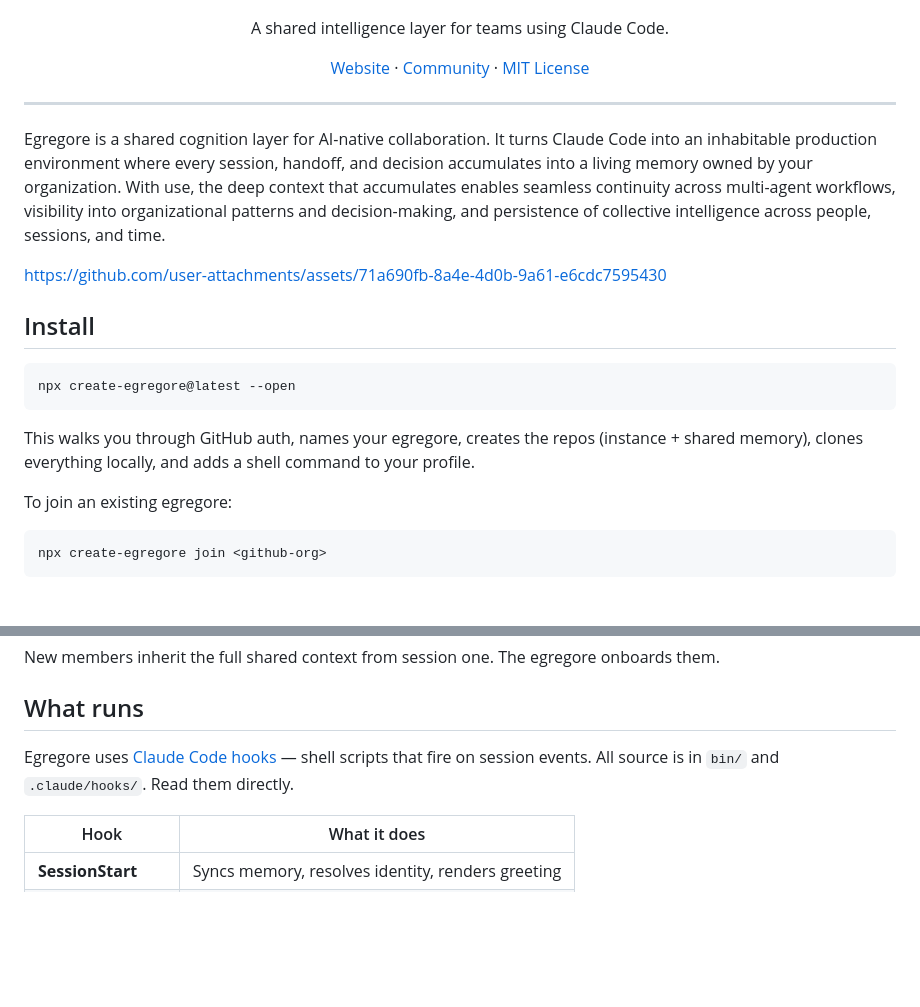
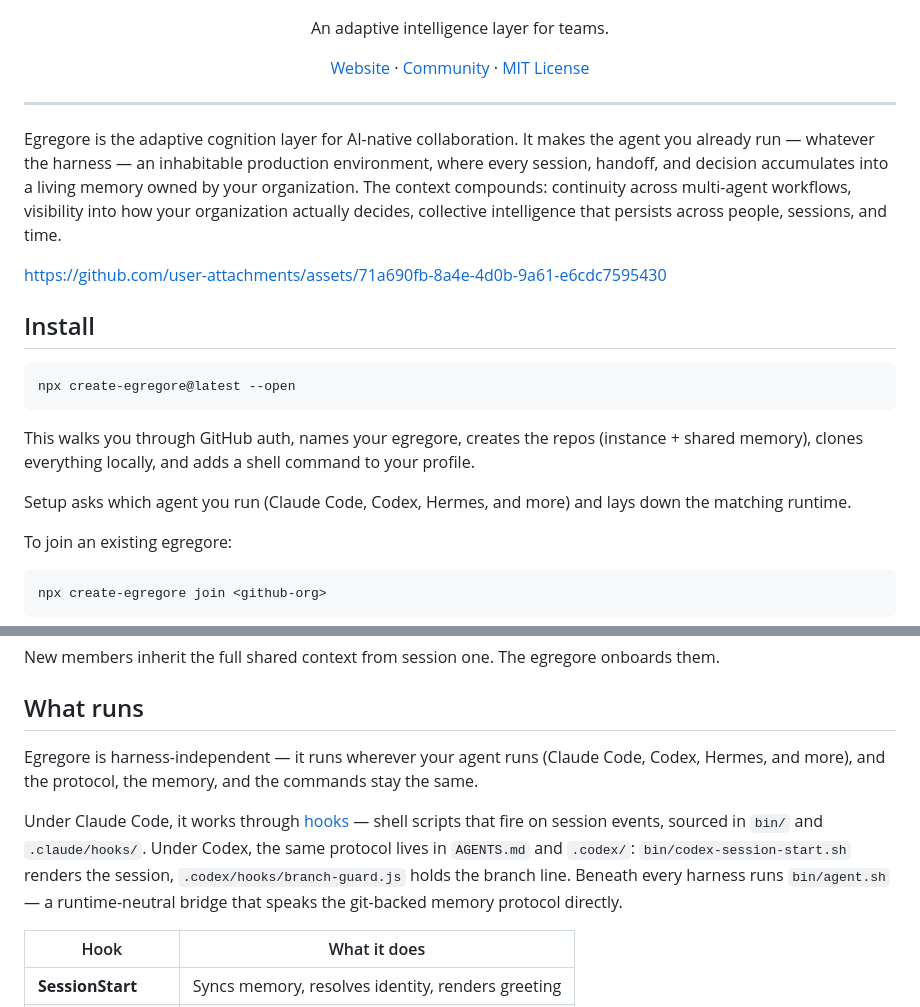
Before and after one commit to egregore-labs/egregore, a Markdown page: README.md, 2 parts joined by grey strips. Drawn GitHub-style; blank space fills up the shorter version.

Commit message:
Revise Egregore description and clarify functionality
Updated the README to reflect changes in the description of Egregore, emphasizing its adaptive intelligence capabilities and harness independence.

```diff
--- a/README.md
+++ b/README.md
@@ -3,7 +3,7 @@
 </p>
 
 <p align="center">
-  A shared intelligence layer for teams using Claude Code.
+  An adaptive intelligence layer for teams.
 </p>
 
 <p align="center">
@@ -14,9 +14,8 @@
 
 ---
 
-Egregore is a shared cognition layer for AI-native collaboration. It turns Claude Code into an inhabitable production environment where every session, handoff, and decision accumulates into a living memory owned by your organization.
-With use, the deep context that accumulates enables seamless continuity across multi-agent workflows, visibility into organizational patterns and decision-making, and persistence of collective intelligence across people, sessions, and time.
-
+Egregore is the adaptive cognition layer for AI-native collaboration. It makes the agent you already run — whatever the harness — an inhabitable production environment, where every session, handoff, and decision accumulates into a living memory owned by your organization.
+The context compounds: continuity across multi-agent workflows, visibility into how your organization actually decides, collective intelligence that persists across people, sessions, and time.
 
 https://github.com/user-attachments/assets/71a690fb-8a4e-4d0b-9a61-e6cdc7595430
 
@@ -30,6 +29,8 @@ npx create-egregore@latest --open
 This walks you through GitHub auth, names your egregore, creates the repos
 (instance + shared memory), clones everything locally, and adds a shell
 command to your profile.
+
+Setup asks which agent you run (Claude Code, Codex, Hermes, and more) and lays down the matching runtime.
 
 To join an existing egregore:
 
@@ -105,9 +106,10 @@ onboards them.
 
 ## What runs
 
-Egregore uses [Claude Code hooks](https://docs.anthropic.com/en/docs/claude-code/hooks)
-— shell scripts that fire on session events. All source is in `bin/` and
-`.claude/hooks/`. Read them directly.
+Egregore is harness-independent — it runs wherever your agent runs (Claude Code, Codex, Hermes, and more), and the protocol, the memory, and the commands stay the same.
+
+Under Claude Code, it works through [hooks](https://docs.anthropic.com/en/docs/claude-code/hooks) — shell scripts that fire on session events, sourced in `bin/` and `.claude/hooks/`.
+Under Codex, the same protocol lives in `AGENTS.md` and `.codex/`: `bin/codex-session-start.sh` renders the session, `.codex/hooks/branch-guard.js` holds the branch line. Beneath every harness runs `bin/agent.sh` — a runtime-neutral bridge that speaks the git-backed memory protocol directly.
 
 | Hook | What it does |
 |------|-------------|
```
